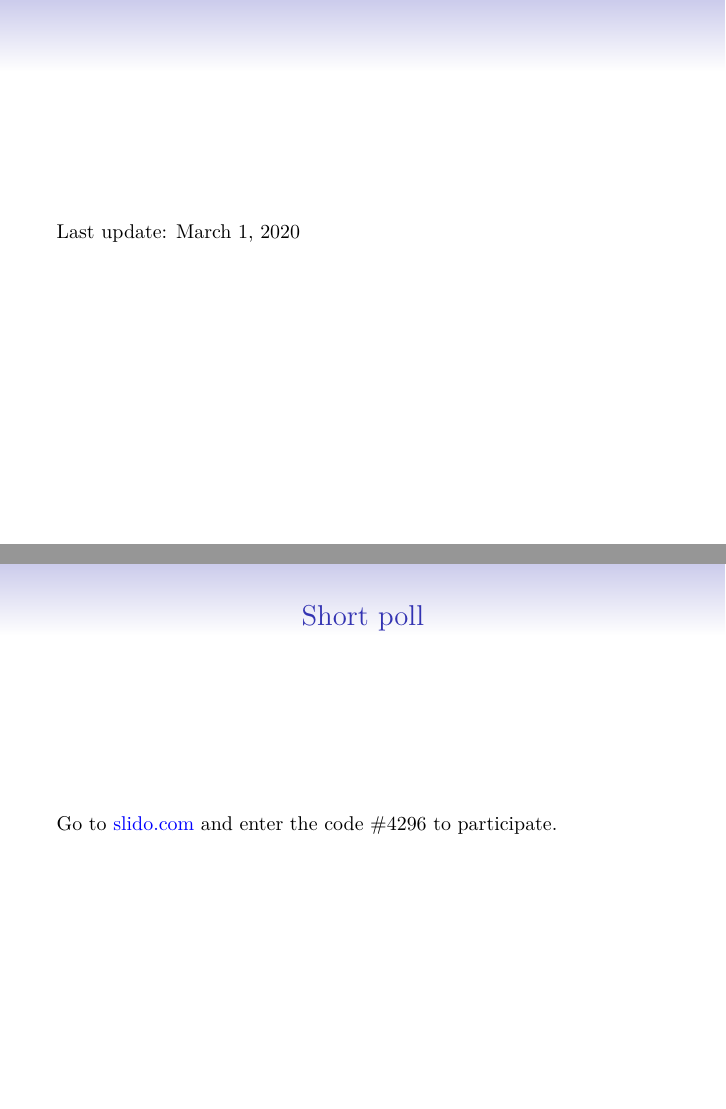
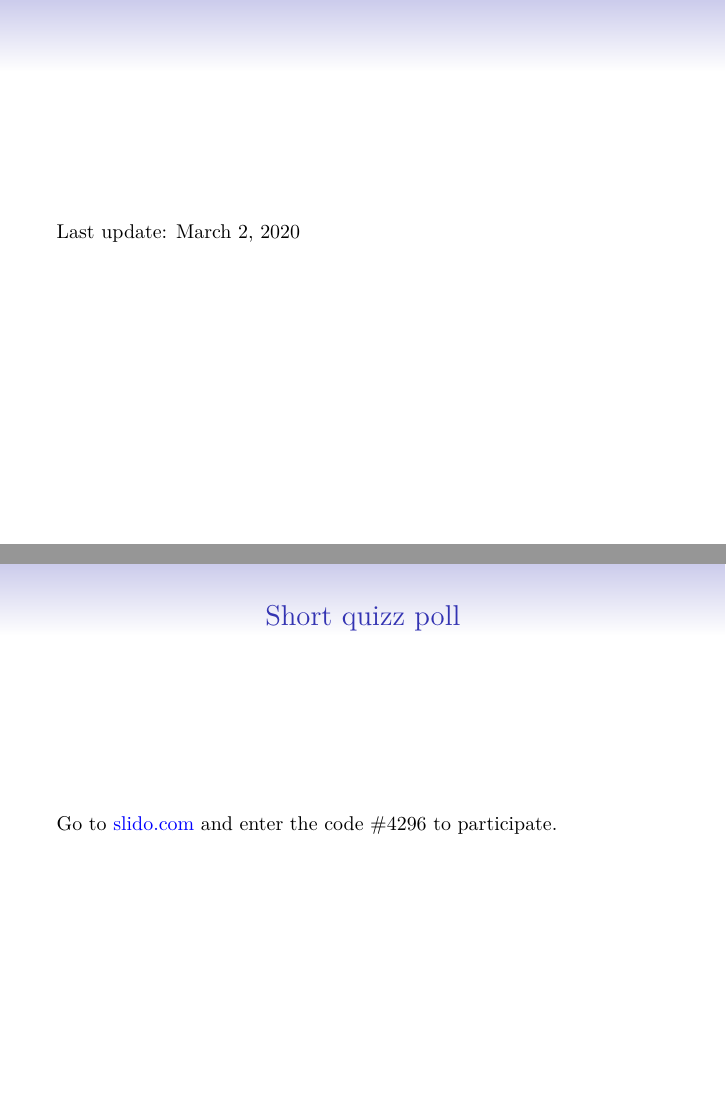
Before and after one commit to stefaniemuff/statlearning, an R Markdown document (8Trees/8Trees.Rmd): pages 2 and 104 of 107 before the commit and pages 2 and 89 of 107 after it, joined at a grey line. Rendered offline with R 4.5, knitr and Pandoc, then LaTeX, with nearby package versions; some code elsewhere in the file could not run offline; common packages that the code uses without loading them are loaded.

Commit message:
8Tree small changes

````diff
--- a/8Trees/8Trees.Rmd
+++ b/8Trees/8Trees.Rmd
@@ -33,7 +33,7 @@ whichformat="latex"
 
 ---
 
-Last update: March 1, 2020
+Last update: March 2, 2020
 
 ---
 
@@ -1712,6 +1712,14 @@ Boosting has three tuning parameters which need to be set ($B$, $\lambda$, $d$),
 
 ---
 
+# Short quizz poll
+
+Go to [slido.com](http://www.slido.com) and enter the code #4296 to participate.
+
+
+
+---
+
 # Example: Boston data set
 \tiny
 (ISLR book, Sections 8.3.2 to 8.3.4.)
@@ -1966,11 +1974,6 @@ plot(yhat.boost,boston.test,pch=20)
 abline(0,1)
 ```
 
----
-
-# Short poll
-
-Go to [slido.com](http://www.slido.com) and enter the code #4296 to participate.
 
 
 ---
````
Also changed, not shown: 8Trees/8Trees.html, 8Trees/8Trees.pdf, 8Trees/8Trees.tex.
